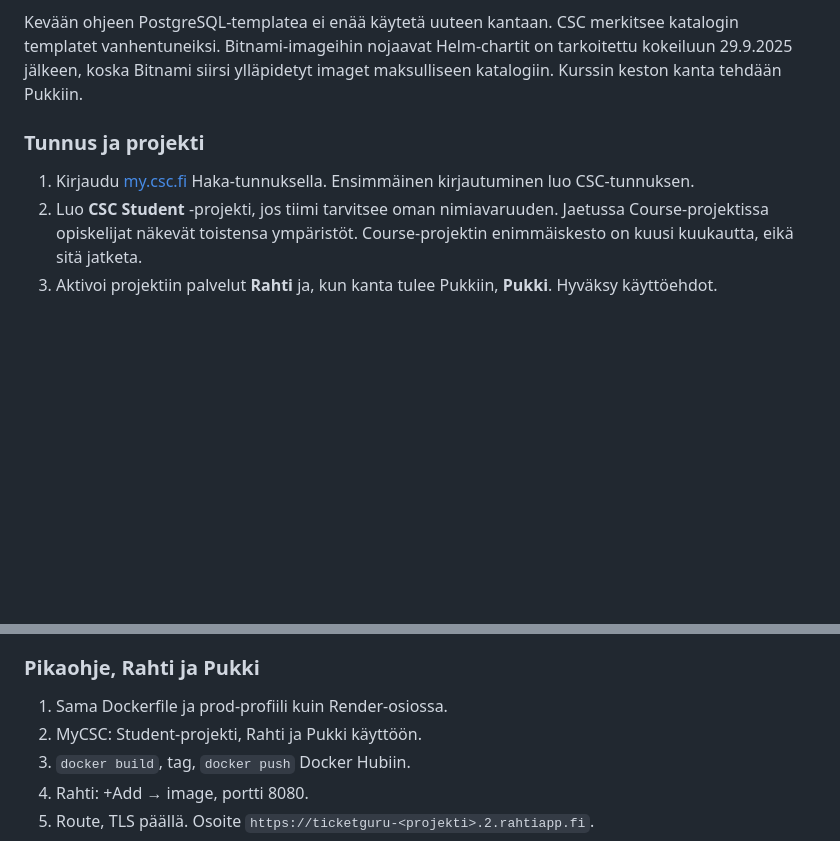
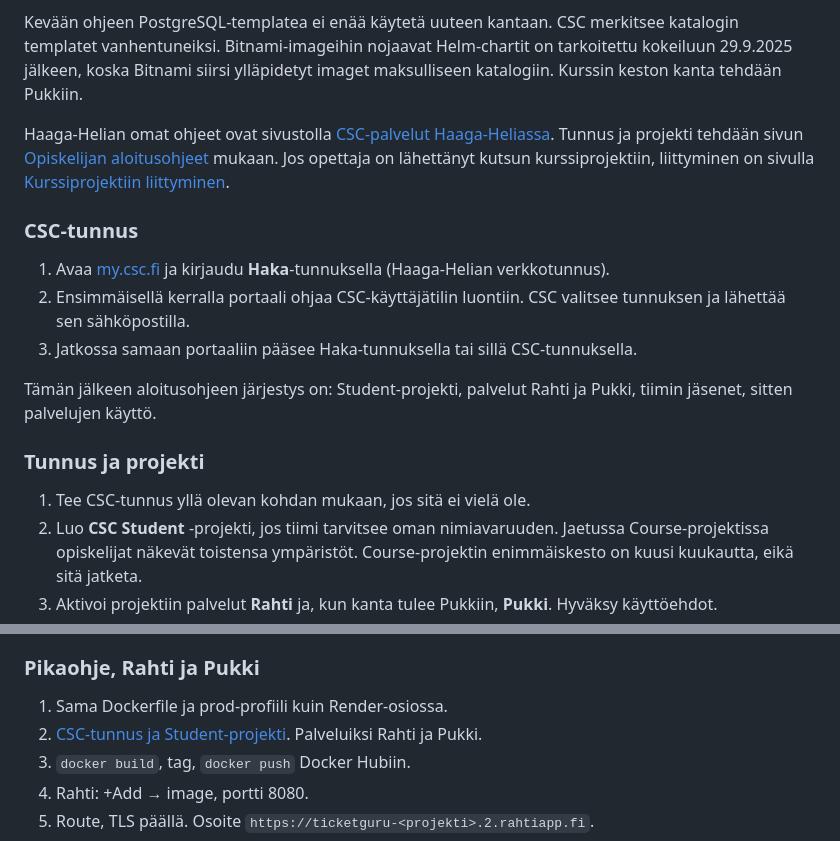
Before and after one commit to petlappa/ohjelmistoprojekti1, a Markdown page: docs/luentomateriaali/julkaiseminen-render-ja-rahti.md, 2 parts joined by grey strips. GitHub-like rendering; blank space fills up the shorter version.

Commit message:
Lisää julkaisuluentoon Haaga-Helian ohje CSC-tunnuksen luontiin.
Opiskelija löytää aloitusohjeen ja kurssiprojektiin liittymisen suoraan Rahti-osiosta.

Co-authored-by: Cursor <cursoragent@cursor.com>

```diff
--- a/docs/luentomateriaali/julkaiseminen-render-ja-rahti.md
+++ b/docs/luentomateriaali/julkaiseminen-render-ja-rahti.md
@@ -207,9 +207,19 @@ Rahti on CSC:n konttipalvelu suomalaisille korkeakouluille, myös Haaga-Helialle
 
 Kevään ohjeen PostgreSQL-templatea ei enää käytetä uuteen kantaan. CSC merkitsee katalogin templatet vanhentuneiksi. Bitnami-imageihin nojaavat Helm-chartit on tarkoitettu kokeiluun 29.9.2025 jälkeen, koska Bitnami siirsi ylläpidetyt imaget maksulliseen katalogiin. Kurssin keston kanta tehdään Pukkiin.
 
+Haaga-Helian omat ohjeet ovat sivustolla [CSC-palvelut Haaga-Heliassa](https://haagahelia.github.io/hh-csc-docs/). Tunnus ja projekti tehdään sivun [Opiskelijan aloitusohjeet](https://haagahelia.github.io/hh-csc-docs/aloitus_opiskelija/) mukaan. Jos opettaja on lähettänyt kutsun kurssiprojektiin, liittyminen on sivulla [Kurssiprojektiin liittyminen](https://haagahelia.github.io/hh-csc-docs/kurssiprojekti_opiskelijan_ohje/).
+
+### CSC-tunnus
+
+1. Avaa [my.csc.fi](https://my.csc.fi) ja kirjaudu **Haka**-tunnuksella (Haaga-Helian verkkotunnus).
+2. Ensimmäisellä kerralla portaali ohjaa CSC-käyttäjätilin luontiin. CSC valitsee tunnuksen ja lähettää sen sähköpostilla.
+3. Jatkossa samaan portaaliin pääsee Haka-tunnuksella tai sillä CSC-tunnuksella.
+
+Tämän jälkeen aloitusohjeen järjestys on: Student-projekti, palvelut Rahti ja Pukki, tiimin jäsenet, sitten palvelujen käyttö.
+
 ### Tunnus ja projekti
 
-1. Kirjaudu [my.csc.fi](https://my.csc.fi) Haka-tunnuksella. Ensimmäinen kirjautuminen luo CSC-tunnuksen.
+1. Tee CSC-tunnus yllä olevan kohdan mukaan, jos sitä ei vielä ole.
 2. Luo **CSC Student** -projekti, jos tiimi tarvitsee oman nimiavaruuden. Jaetussa Course-projektissa opiskelijat näkevät toistensa ympäristöt. Course-projektin enimmäiskesto on kuusi kuukautta, eikä sitä jatketa.
 3. Aktivoi projektiin palvelut **Rahti** ja, kun kanta tulee Pukkiin, **Pukki**. Hyväksy käyttöehdot.
 4. Avaa [rahti.csc.fi](https://rahti.csc.fi) ja luo Project, esimerkiksi `ticketguru`. MyCSC-projekti ja Rahti-projekti ovat eri asioita: ensimmäinen on hallinnollinen, toinen on se nimiavaruus, johon kontit tulevat.
@@ -303,7 +313,7 @@ Tätä levyä CSC ei varmuuskopioi. Katalogin PostgreSQL-template on vanhentunut
 ### Pikaohje, Rahti ja Pukki
 
 1. Sama Dockerfile ja prod-profiili kuin Render-osiossa.
-2. MyCSC: Student-projekti, Rahti ja Pukki käyttöön.
+2. [CSC-tunnus ja Student-projekti](https://haagahelia.github.io/hh-csc-docs/aloitus_opiskelija/). Palveluiksi Rahti ja Pukki.
 3. `docker build`, tag, `docker push` Docker Hubiin.
 4. Rahti: +Add → image, portti 8080.
 5. Route, TLS päällä. Osoite `https://ticketguru-<projekti>.2.rahtiapp.fi`.
```
Also changed, not shown: other parts of docs/luentomateriaali/julkaiseminen-render-ja-rahti.md (+2 -0 lines).
